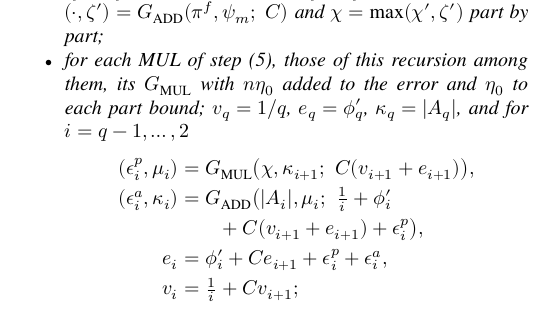
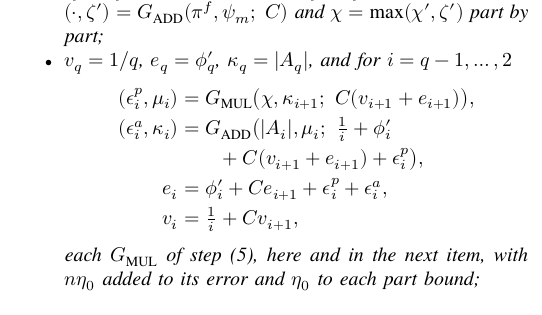
Before and after one commit to nmoinvaz/multidouble, a LaTeX paper (paper/expansion-error-bounds.tex, which reads paper/expansion-error-bounds-explog.tex): part of one column of page 20 of 22, cut so that both start at the same text. Compiled offline with XeLaTeX; a missing font is replaced by an installed copy or a similar font.

Commit message:
paper: state the scaled multiply's losses after the recursion
The item of the logarithm's Horner recursion opens with its starting
values, so no line is left alone before the display, and says after it
that the products of step (5), here and in the next item, carry the
losses.

```diff
--- a/paper/expansion-error-bounds-explog.tex
+++ b/paper/expansion-error-bounds-explog.tex
@@ -226,15 +226,16 @@ c_{L,1}|$ and $E(\ell) = \epsilon_{\rm DW}(\ell + \delta_0) + \delta_0 + \Phi_{\
   ADD}(\zeta, \nu;\ \bar c^* + \xi E_m + \Delta + \epsilon_{ft} + \epsilon_{f+t})$, $E_c = \xi E_m + \Delta +
   \epsilon_{ft} + \epsilon_{f+t} + \epsilon_c$, $C = \bar c^* + E_c$, $(\cdot, \zeta') = G_{\rm ADD}(\pi^f, \psi_m;\
   C)$ and $\chi = \max(\chi', \zeta')$ part by part;
-\item for each MUL of step (5), those of this recursion among them, its $G_{\rm MUL}$ with $n\eta_0$ added to the
-  error and $\eta_0$ to each part bound; $v_q = 1/q$, $e_q = \phi'_q$, $\kappa_q = |A_q|$, and for $i = q-1, \dots, 2$
+\item $v_q = 1/q$, $e_q = \phi'_q$, $\kappa_q = |A_q|$, and for $i = q-1, \dots, 2$
   \begin{align*}
   (\epsilon^p_i, \mu_i) &= G_{\rm MUL}\bigl(\chi, \kappa_{i+1};\ C(v_{i+1} + e_{i+1})\bigr), \\
   (\epsilon^a_i, \kappa_i) &= G_{\rm ADD}\bigl(|A_i|, \mu_i;\ \tfrac1i + \phi'_i \\
   &\qquad + C(v_{i+1} + e_{i+1}) + \epsilon^p_i\bigr), \\
   e_i &= \phi'_i + Ce_{i+1} + \epsilon^p_i + \epsilon^a_i, \\
-  v_i &= \tfrac1i + Cv_{i+1};
+  v_i &= \tfrac1i + Cv_{i+1},
   \end{align*}
+  each $G_{\rm MUL}$ of step (5), here and in the next item, with $n\eta_0$ added to its error and $\eta_0$ to each
+  part bound;
 \item with $\bar h = C(v_2 + e_2) + \epsilon^h$,
   \begin{align*}
   (\epsilon^h, \omega^h) &= G_{\rm MUL}\bigl(\chi, \kappa_2;\ C(v_2 + e_2)\bigr), \\
```
